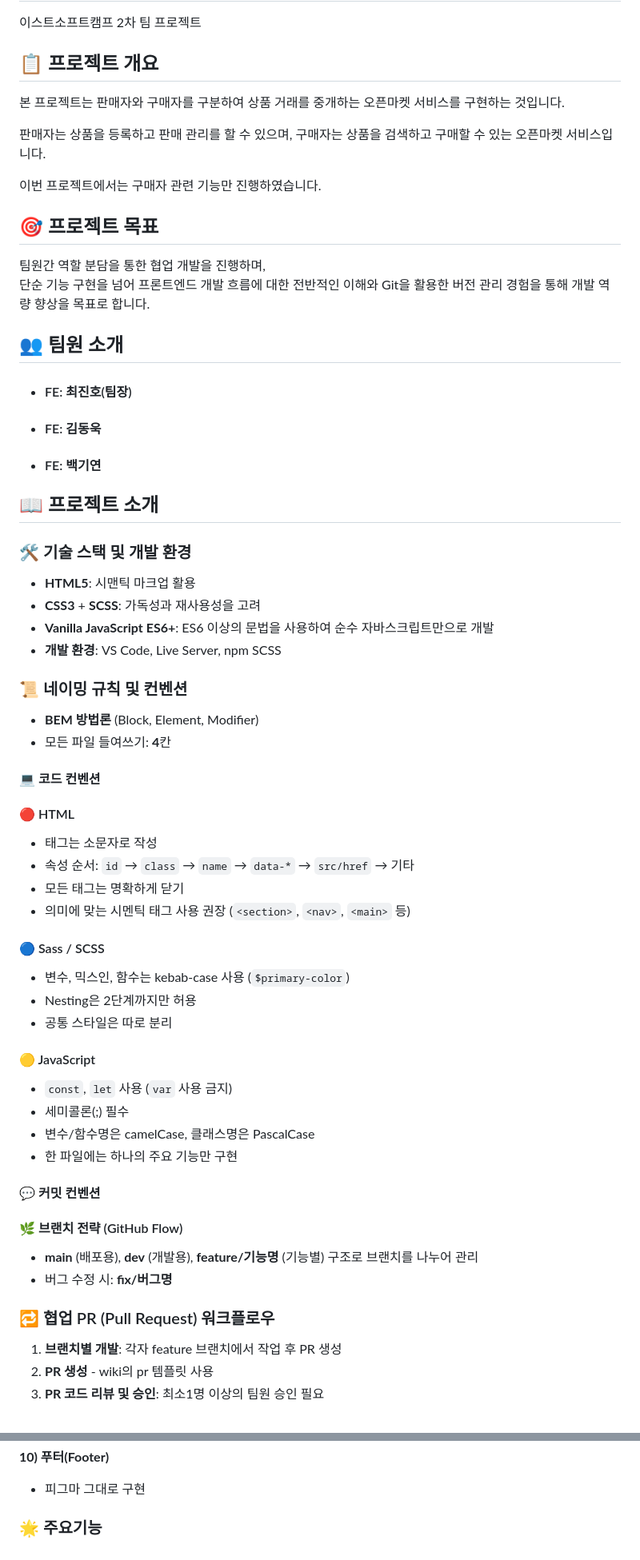
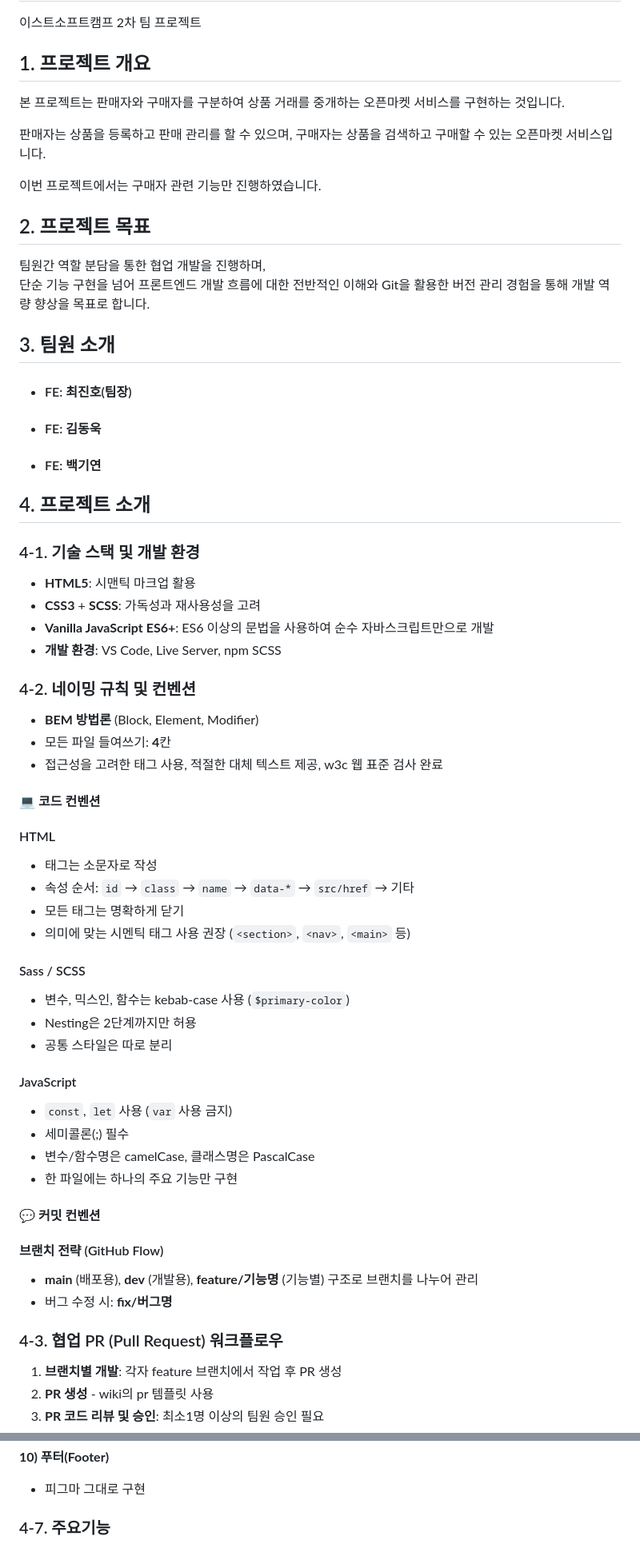
Before and after one commit to EST-2team/open-market-service, a Markdown page: README.md, 2 parts joined by grey strips. Shown at 80% size. GitHub-like rendering.

````diff
--- a/README.md
+++ b/README.md
@@ -1,55 +1,56 @@
 # 🛒 Open Market Service
 이스트소프트캠프 2차 팀 프로젝트
-## 📋 프로젝트 개요
+## 1. 프로젝트 개요
 본 프로젝트는 판매자와 구매자를 구분하여 상품 거래를 중개하는 오픈마켓 서비스를 구현하는 것입니다.
 
 판매자는 상품을 등록하고 판매 관리를 할 수 있으며, 구매자는 상품을 검색하고 구매할 수 있는 오픈마켓 서비스입니다.
 
 이번 프로젝트에서는 구매자 관련 기능만 진행하였습니다.
 
-## 🎯 프로젝트 목표
+## 2. 프로젝트 목표
 팀원간 역할 분담을 통한 협업 개발을 진행하며,
 단순 기능 구현을 넘어 프론트엔드 개발 흐름에 대한 전반적인 이해와 Git을 활용한 버전 관리 경험을 통해 개발 역량 향상을 목표로 합니다.
-## 👥 팀원 소개
+## 3. 팀원 소개
 - #### FE: 최진호(팀장)
 - #### FE: 김동욱
 - #### FE: 백기연
 
-## 📖 프로젝트 소개
-### 🛠️ 기술 스택 및 개발 환경
+## 4. 프로젝트 소개
+### 4-1. 기술 스택 및 개발 환경
 - **HTML5**: 시맨틱 마크업 활용
 - **CSS3** + **SCSS**: 가독성과 재사용성을 고려
 - **Vanilla JavaScript ES6+**: ES6 이상의 문법을 사용하여 순수 자바스크립트만으로 개발
 - **개발 환경**: VS Code, Live Server, npm SCSS
 
-### 📜 네이밍 규칙 및 컨벤션
+### 4-2. 네이밍 규칙 및 컨벤션
 - **BEM 방법론** (Block, Element, Modifier)
 - 모든 파일 들여쓰기: **4**칸
+- 접근성을 고려한 태그 사용, 적절한 대체 텍스트 제공, w3c 웹 표준 검사 완료
 
 #### 💻 코드 컨벤션
-   #### 🔴 HTML
+   ####  HTML
    - 태그는 소문자로 작성
    - 속성 순서: ```id``` → ```class``` → ```name``` → ```data-*``` → ```src/href``` → 기타
    - 모든 태그는 명확하게 닫기
    - 의미에 맞는 시멘틱 태그 사용 권장 (```<section>```, ```<nav>```, ```<main>``` 등)
 
-   #### 🔵 Sass / SCSS
+   ####  Sass / SCSS
    - 변수, 믹스인, 함수는 kebab-case 사용 (```$primary-color```)
    - Nesting은 2단계까지만 허용
    - 공통 스타일은 따로 분리
 
-   #### 🟡 JavaScript
+   ####  JavaScript
    - ```const```, ```let``` 사용 (```var``` 사용 금지)
    - 세미콜론(;) 필수
    - 변수/함수명은 camelCase, 클래스명은 PascalCase
    - 한 파일에는 하나의 주요 기능만 구현
 
 #### 💬 커밋 컨벤션
-   #### 🌿 브랜치 전략 (GitHub Flow)
+   ####  브랜치 전략 (GitHub Flow)
    - **main** (배포용), **dev** (개발용), **feature/기능명** (기능별) 구조로 브랜치를 나누어 관리
    - 버그 수정 시: **fix/버그명**
 
-### 🔁 협업 PR (Pull Request) 워크플로우
+### 4-3. 협업 PR (Pull Request) 워크플로우
 1. **브랜치별 개발**: 각자 feature 브랜치에서 작업 후 PR 생성
 2. **PR 생성** - wiki의 pr 템플릿 사용
 3. **PR 코드 리뷰 및 승인**: 최소1명 이상의 팀원 승인 필요
@@ -162,4 +163,4 @@
   **10) 푸터(Footer)**
   - 피그마 그대로 구현
 
-### 🌟 주요기능
+### 4-7. 주요기능
````
Also changed, not shown: other parts of README.md (+9 -9 lines).
